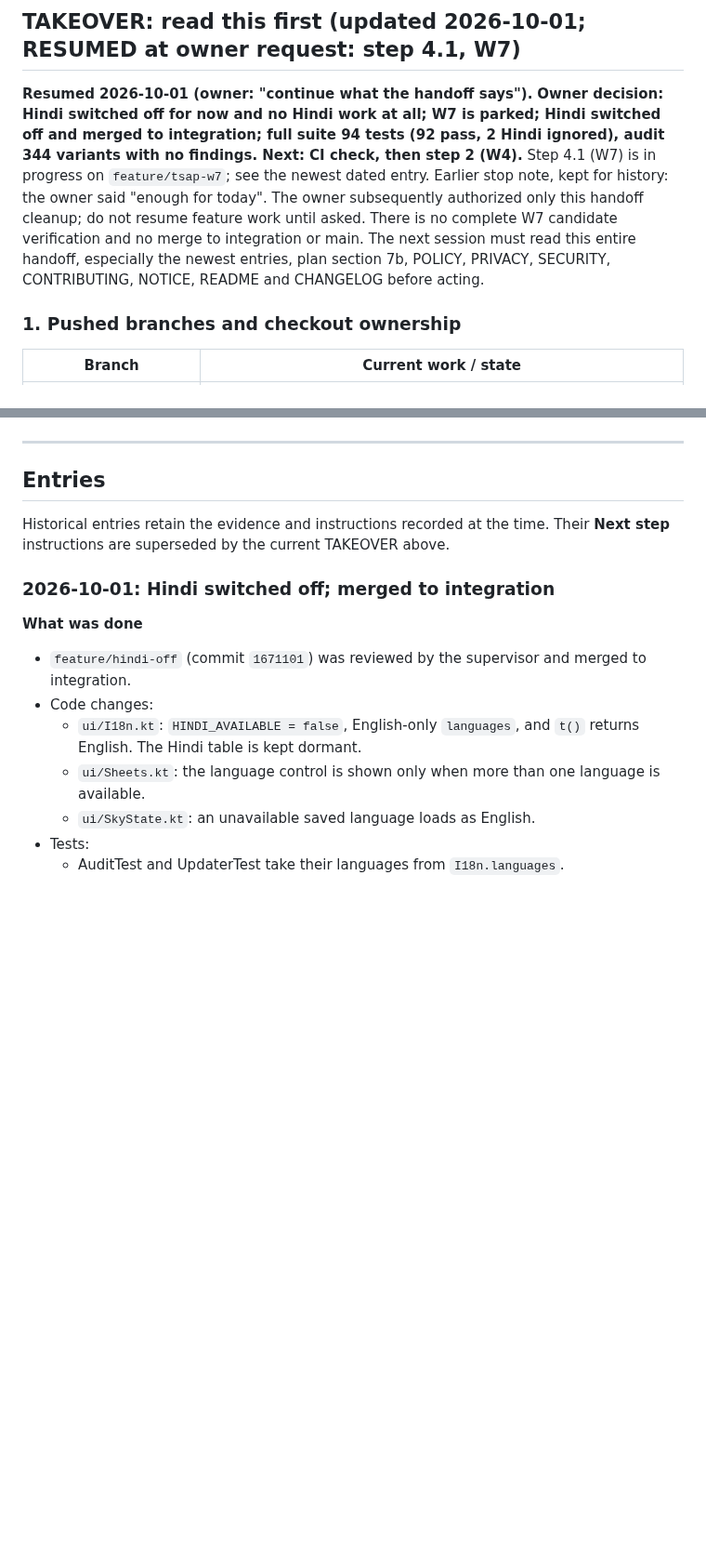
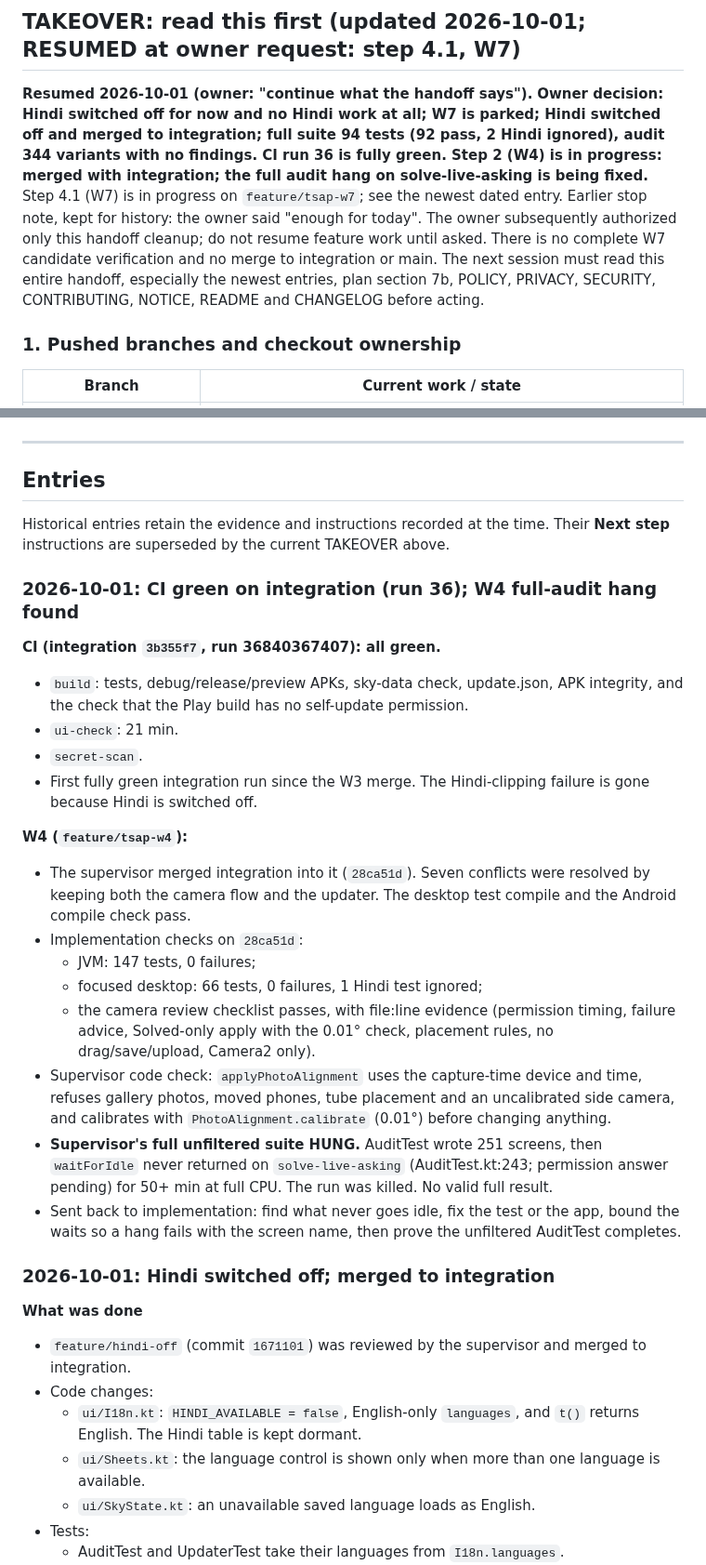
Before and after one commit to Zenithquonta/astrofixxer-android, a Markdown page: docs/HANDOFF.md, 2 parts joined by grey strips. Shown at 93% size. Rendered like a GitHub page; blank space fills up the shorter version.

Commit message:
docs: integration CI green (run 36); W4 audit hang recorded [skip ci]
Co-Authored-By: Claude Opus 5.5 <noreply@anthropic.com>
Claude-Session: https://claude.ai/code/session_01848xxHCpTLYBqz25rSEdAt
Signed-off-by: Claude <noreply@anthropic.com>

```diff
--- a/docs/HANDOFF.md
+++ b/docs/HANDOFF.md
@@ -22,7 +22,7 @@ A running log. **Add a new entry at the top every time code is implemented or ch
 
 ## TAKEOVER: read this first (updated 2026-10-01; RESUMED at owner request: step 4.1, W7)
 
-**Resumed 2026-10-01 (owner: "continue what the handoff says").** **Owner decision: Hindi switched off for now and no Hindi work at all; W7 is parked; Hindi switched off and merged to integration; full suite 94 tests (92 pass, 2 Hindi ignored), audit 344 variants with no findings. Next: CI check, then step 2 (W4).** Step 4.1 (W7) is in progress on `feature/tsap-w7`; see the newest dated entry. Earlier stop note, kept for history: the owner said "enough for today". The owner subsequently authorized only this handoff cleanup; do not resume feature work until asked. There is no complete W7 candidate verification and no merge to integration or main. The next session must read this entire handoff, especially the newest entries, plan section 7b, POLICY, PRIVACY, SECURITY, CONTRIBUTING, NOTICE, README and CHANGELOG before acting.
+**Resumed 2026-10-01 (owner: "continue what the handoff says").** **Owner decision: Hindi switched off for now and no Hindi work at all; W7 is parked; Hindi switched off and merged to integration; full suite 94 tests (92 pass, 2 Hindi ignored), audit 344 variants with no findings. CI run 36 is fully green. Step 2 (W4) is in progress: merged with integration; the full audit hang on solve-live-asking is being fixed.** Step 4.1 (W7) is in progress on `feature/tsap-w7`; see the newest dated entry. Earlier stop note, kept for history: the owner said "enough for today". The owner subsequently authorized only this handoff cleanup; do not resume feature work until asked. There is no complete W7 candidate verification and no merge to integration or main. The next session must read this entire handoff, especially the newest entries, plan section 7b, POLICY, PRIVACY, SECURITY, CONTRIBUTING, NOTICE, README and CHANGELOG before acting.
 
 ### 1. Pushed branches and checkout ownership
 
@@ -124,6 +124,24 @@ Preserve GPL and all credits; no Android imports in ui/astro/update; user-visibl
 ## Entries
 
 Historical entries retain the evidence and instructions recorded at the time. Their **Next step** instructions are superseded by the current TAKEOVER above.
+
+### 2026-10-01: CI green on integration (run 36); W4 full-audit hang found
+
+**CI (integration `3b355f7`, run 36840367407): all green.**
+- `build`: tests, debug/release/preview APKs, sky-data check, update.json, APK integrity, and the check that the Play build has no self-update permission.
+- `ui-check`: 21 min.
+- `secret-scan`.
+- First fully green integration run since the W3 merge. The Hindi-clipping failure is gone because Hindi is switched off.
+
+**W4 (`feature/tsap-w4`):**
+- The supervisor merged integration into it (`28ca51d`). Seven conflicts were resolved by keeping both the camera flow and the updater. The desktop test compile and the Android compile check pass.
+- Implementation checks on `28ca51d`:
+  - JVM: 147 tests, 0 failures;
+  - focused desktop: 66 tests, 0 failures, 1 Hindi test ignored;
+  - the camera review checklist passes, with file:line evidence (permission timing, failure advice, Solved-only apply with the 0.01° check, placement rules, no drag/save/upload, Camera2 only).
+- Supervisor code check: `applyPhotoAlignment` uses the capture-time device and time, refuses gallery photos, moved phones, tube placement and an uncalibrated side camera, and calibrates with `PhotoAlignment.calibrate` (0.01°) before changing anything.
+- **Supervisor's full unfiltered suite HUNG.** AuditTest wrote 251 screens, then `waitForIdle` never returned on `solve-live-asking` (AuditTest.kt:243; permission answer pending) for 50+ min at full CPU. The run was killed. No valid full result.
+- Sent back to implementation: find what never goes idle, fix the test or the app, bound the waits so a hang fails with the screen name, then prove the unfiltered AuditTest completes.
 
 ### 2026-10-01: Hindi switched off; merged to integration
 
```
